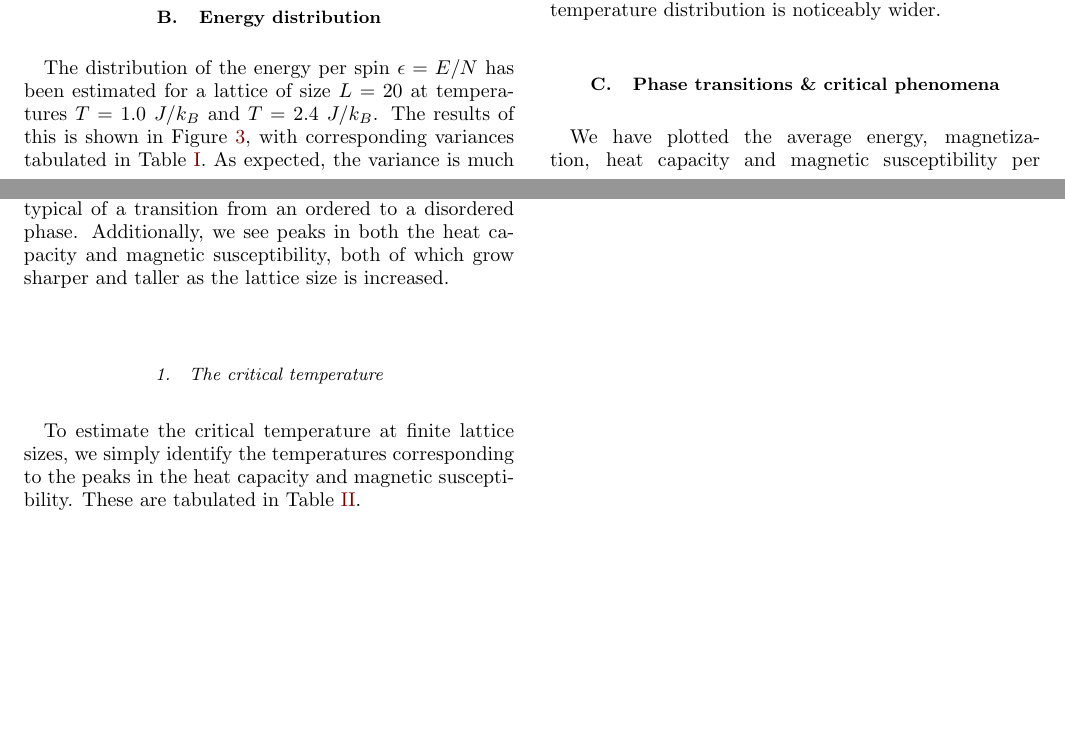
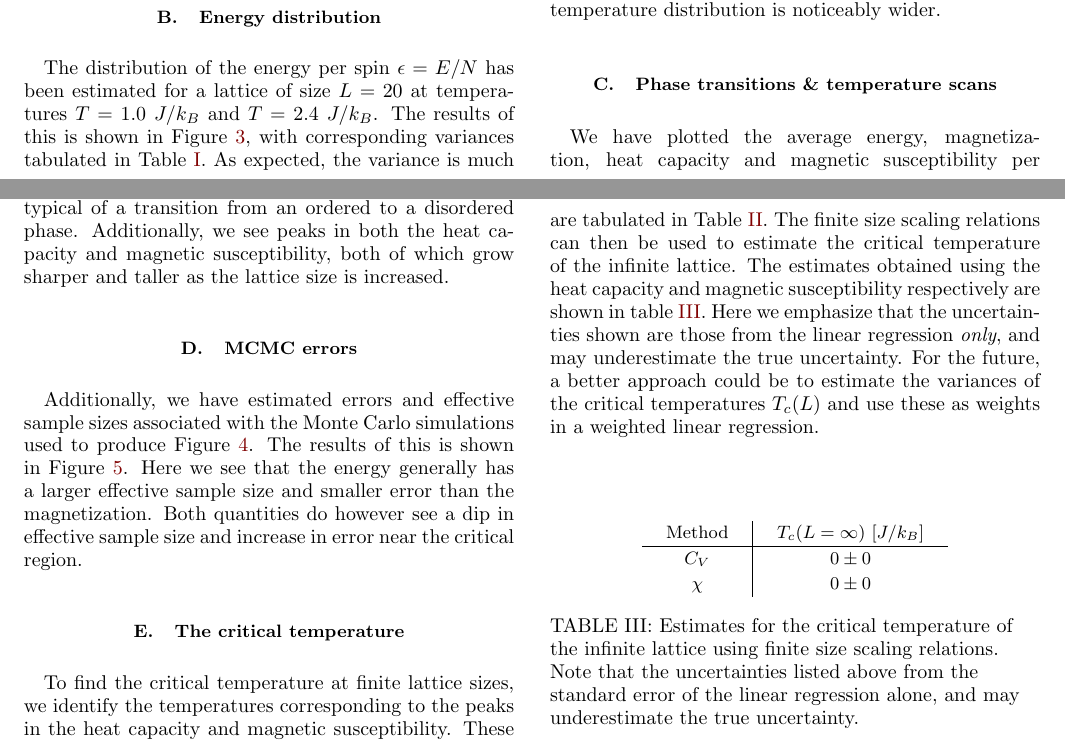
Before and after one commit to isakrukan/FYS4150-Computational-Physics, a LaTeX paper (Project4/main.tex): two parts of pages 2 and 3 of 4 before the commit and two parts of pages 2 and 3 of 5 after it, joined at a grey line, cut so that both start at the same text, the shorter picture padded with empty space. Compiled offline with pdfLaTeX.

Commit message:
Added a bit to the report

```diff
--- a/Project4/main.tex
+++ b/Project4/main.tex
@@ -258,8 +258,8 @@ On the other hand, the higher-temperature distribution is noticeably wider.
     \label{table:epsilon_distribution}
 \end{table}
 
-\subsection{Phase transitions \& critical phenomena}
-We have plotted the average energy, magnetization, heat capacity and magnetic susceptibility per spin as functions of temperature for lattice sizes $L = 40, 60, 80, 100$ in Figure~\ref{fig:thermodynamics}.
+\subsection{Phase transitions \& temperature scans}
+We have plotted the average energy, magnetization, heat capacity and magnetic susceptibility per spin as functions of temperature for lattice sizes $L = 40, 60, 80, 100$ in Figure~\ref{fig:temp_scan}.
 In particular, we see a drop in the magnetization near the (supposed) critical region, typical of a transition from an ordered to a disordered phase.
 Additionally, we see peaks in both the heat capacity and magnetic susceptibility, both of which grow sharper and taller as the lattice size is increased.
 \begin{figure}
@@ -268,6 +268,9 @@ Additionally, we see peaks in both the heat capacity and magnetic susceptibility
     \caption{Caption.}
-    \label{fig:thermodynamics}
+    \label{fig:temp_scan}
 \end{figure}
 
-\subsubsection{The critical temperature}
-To estimate the critical temperature at finite lattice sizes, we simply identify the temperatures corresponding to the peaks in the heat capacity and magnetic susceptibility.
+\subsection{MCMC errors}
+Additionally, we have estimated errors and effective sample sizes associated with the Monte Carlo simulations used to produce Figure~\ref{fig:temp_scan}.
+The results of this is shown in Figure~\ref{fig:temp_scan_error}.
+Here we see that the energy generally has a larger effective sample size and smaller error than the magnetization.
+Both quantities do however see a dip in effective sample size and increase in error near the critical region.
@@ -274,3 +282,8 @@ To estimate the critical temperature at finite lattice sizes, we simply identify
+    \label{fig:temp_scan_error}
+\end{figure}
+
+\subsection{The critical temperature}
+To find the critical temperature at finite lattice sizes, we identify the temperatures corresponding to the peaks in the heat capacity and magnetic susceptibility.
 These are tabulated in Table~\ref{table:crit_temps}.
 \begin{table}
     \centering
@@ -286,7 +299,26 @@ These are tabulated in Table~\ref{table:crit_temps}.
     \caption{Temporary numbers.}
     \label{table:crit_temps}
 \end{table}
-
+The finite size scaling relations can then be used to estimate the critical temperature of the infinite lattice.
+The estimates obtained using the heat capacity and magnetic susceptibility respectively are shown in table~\ref{table:crit_temp_infinite}.
+Here we emphasize that the uncertainties shown are those from the linear regression \textit{only}, and may underestimate the true uncertainty.
+For the future, a better approach could be to estimate the variances of the critical temperatures $T_c(L)$ and use these as weights in a weighted linear regression.
+\begin{table}
+    \centering
+    \setlength{\tabcolsep}{12pt}
+    \renewcommand{\arraystretch}{1.2}
+    \begin{tabular}{c|c}
+    {Method} & {$T_c(L=\infty)$ [$J/k_B$]} \\
+    \hline
+        $C_V$  & $0 \pm 0$ \\
+        $\chi$ & $0 \pm 0$ \\
+    \end{tabular}
+    \caption{
+        Estimates for the critical temperature of the infinite lattice using finite size scaling relations.
+        Note that the uncertainties listed above from the standard error of the linear regression alone, and may underestimate the true uncertainty.
+    }
+    \label{table:crit_temp_infinite}
+\end{table}
 
 
 \section{Discussion}
```
Also changed, not shown: Project4/references.bib (+10 -0 lines), Project4/main.tex (14 more changed lines).
